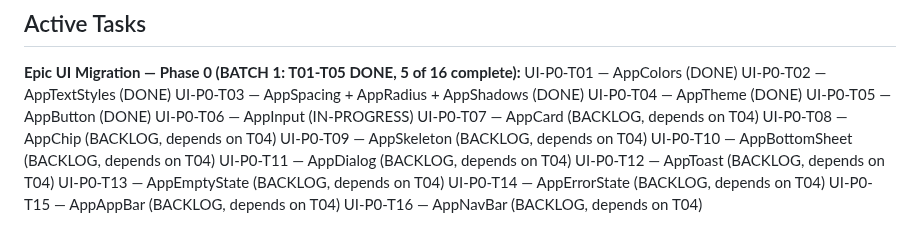
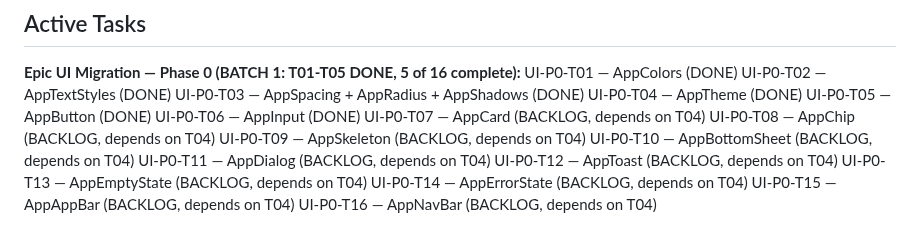
Before and after one commit to zarinjas/heclinicappv2, a Markdown page: memory/project-manager/context.md, the part around the change. Rendered like a GitHub page.

```diff
--- a/memory/project-manager/context.md
+++ b/memory/project-manager/context.md
@@ -12,7 +12,7 @@ UI-P0-T02 — AppTextStyles (DONE)
 UI-P0-T03 — AppSpacing + AppRadius + AppShadows (DONE)
 UI-P0-T04 — AppTheme (DONE)
 UI-P0-T05 — AppButton (DONE)
-UI-P0-T06 — AppInput (IN-PROGRESS)
+UI-P0-T06 — AppInput (DONE)
 UI-P0-T07 — AppCard (BACKLOG, depends on T04)
 UI-P0-T08 — AppChip (BACKLOG, depends on T04)
 UI-P0-T09 — AppSkeleton (BACKLOG, depends on T04)
```
Also changed, not shown: memory/project-manager/task-index.md (+1 -1 lines), tasks/done/UI-P0-T06-app-input.md (renamed from tasks/in-review/UI-P0-T06-app-input.md, +17 -15 lines).
